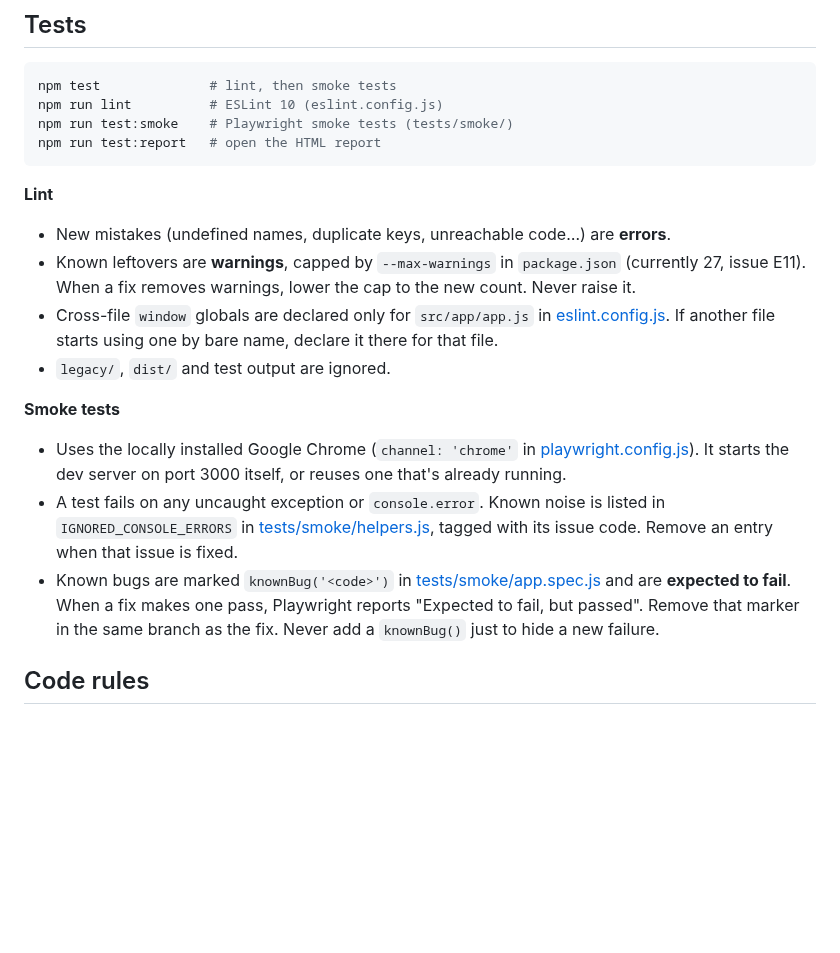
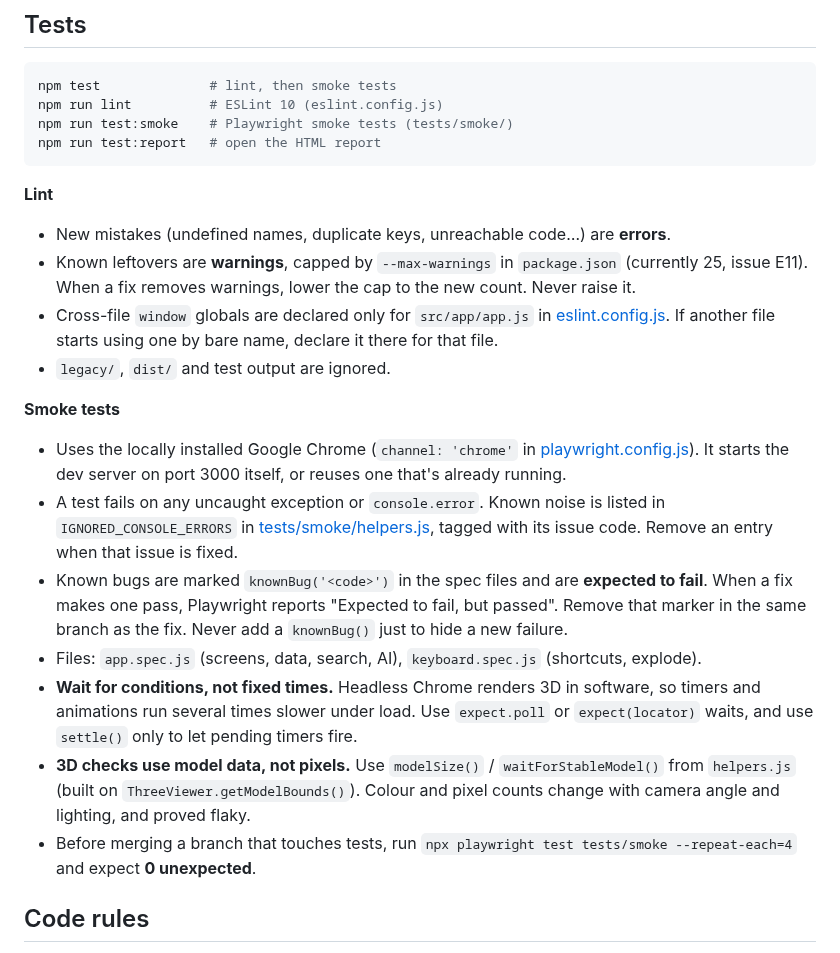
Before and after one commit to SharmaJi-1907/emb3d-circuit-lab, a Markdown page: CLAUDE.md, the part around the change. Rendered like a GitHub page; blank space fills up the shorter version.

Commit message:
docs: add test reliability rules to CLAUDE.md

```diff
--- a/CLAUDE.md
+++ b/CLAUDE.md
@@ -64,7 +64,7 @@ npm run test:report   # open the HTML report
 
 **Lint**
 - New mistakes (undefined names, duplicate keys, unreachable code…) are **errors**.
-- Known leftovers are **warnings**, capped by `--max-warnings` in `package.json` (currently 27, issue E11). When a fix removes warnings, lower the cap to the new count. Never raise it.
+- Known leftovers are **warnings**, capped by `--max-warnings` in `package.json` (currently 25, issue E11). When a fix removes warnings, lower the cap to the new count. Never raise it.
 - Cross-file `window` globals are declared only for `src/app/app.js` in [eslint.config.js](eslint.config.js). If another file starts using one by bare name, declare it there for that file.
 - `legacy/`, `dist/` and test output are ignored.
 
@@ -72,7 +72,11 @@ npm run test:report   # open the HTML report
 
 - Uses the locally installed Google Chrome (`channel: 'chrome'` in [playwright.config.js](playwright.config.js)). It starts the dev server on port 3000 itself, or reuses one that's already running.
 - A test fails on any uncaught exception or `console.error`. Known noise is listed in `IGNORED_CONSOLE_ERRORS` in [tests/smoke/helpers.js](tests/smoke/helpers.js), tagged with its issue code. Remove an entry when that issue is fixed.
-- Known bugs are marked `knownBug('<code>')` in [tests/smoke/app.spec.js](tests/smoke/app.spec.js) and are **expected to fail**. When a fix makes one pass, Playwright reports "Expected to fail, but passed". Remove that marker in the same branch as the fix. Never add a `knownBug()` just to hide a new failure.
+- Known bugs are marked `knownBug('<code>')` in the spec files and are **expected to fail**. When a fix makes one pass, Playwright reports "Expected to fail, but passed". Remove that marker in the same branch as the fix. Never add a `knownBug()` just to hide a new failure.
+- Files: `app.spec.js` (screens, data, search, AI), `keyboard.spec.js` (shortcuts, explode).
+- **Wait for conditions, not fixed times.** Headless Chrome renders 3D in software, so timers and animations run several times slower under load. Use `expect.poll` or `expect(locator)` waits, and use `settle()` only to let pending timers fire.
+- **3D checks use model data, not pixels.** Use `modelSize()` / `waitForStableModel()` from `helpers.js` (built on `ThreeViewer.getModelBounds()`). Colour and pixel counts change with camera angle and lighting, and proved flaky.
+- Before merging a branch that touches tests, run `npx playwright test tests/smoke --repeat-each=4` and expect **0 unexpected**.
 
 ## Code rules
 
```
